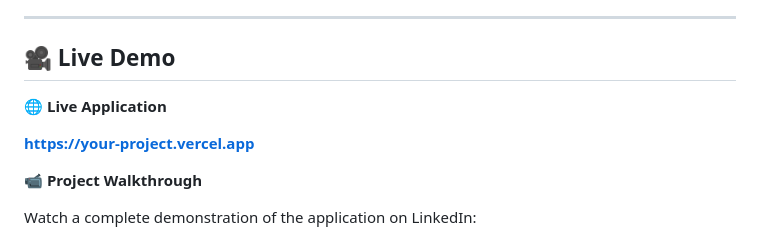
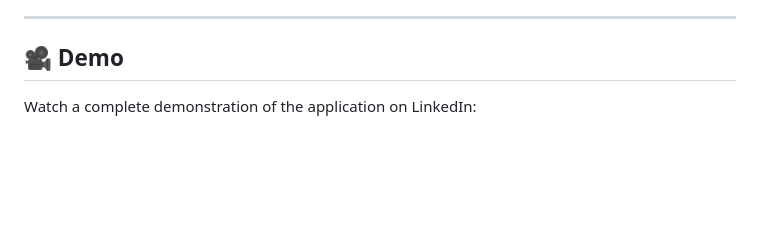
Before and after one commit to AiswaryaVutla/project-zenith, a Markdown page: README.md, the part around one of its changes. Rendered like a GitHub page; blank space fills up the shorter version.

Commit message:
Revise demo section in README
Updated demo section with new links and formatting.

```diff
--- a/README.md
+++ b/README.md
@@ -149,13 +149,7 @@ This project strengthened my understanding of:
 
 ---
 
-## 🎥 Live Demo
-
-🌐 **Live Application**
-
-**https://your-project.vercel.app**
-
-📹 **Project Walkthrough**
+## 🎥 Demo
 
 Watch a complete demonstration of the application on LinkedIn:
 
```
Also changed, not shown: other parts of README.md (+1 -1 lines).
